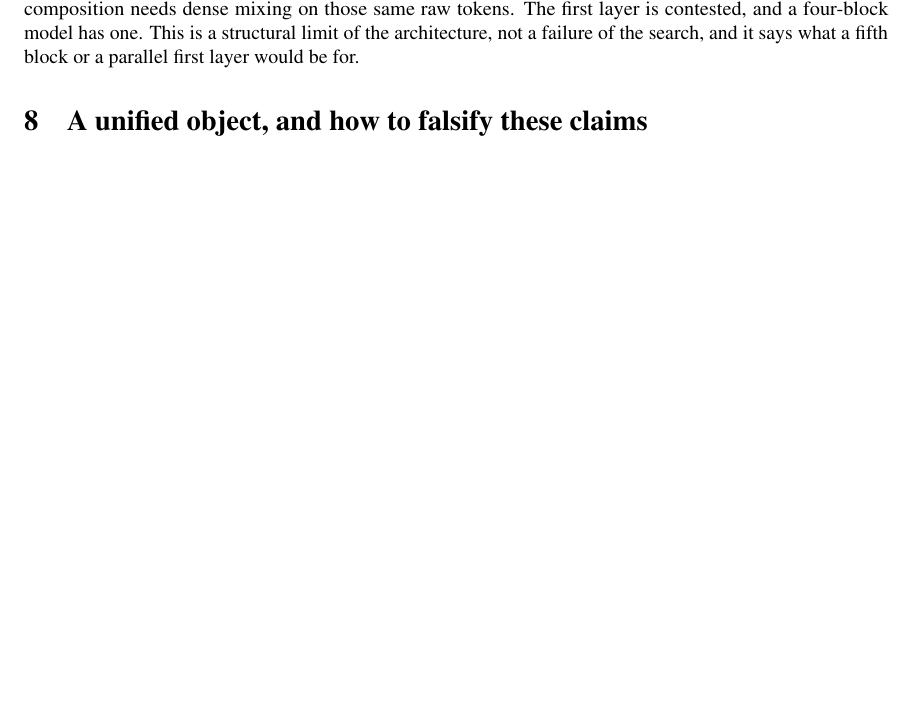
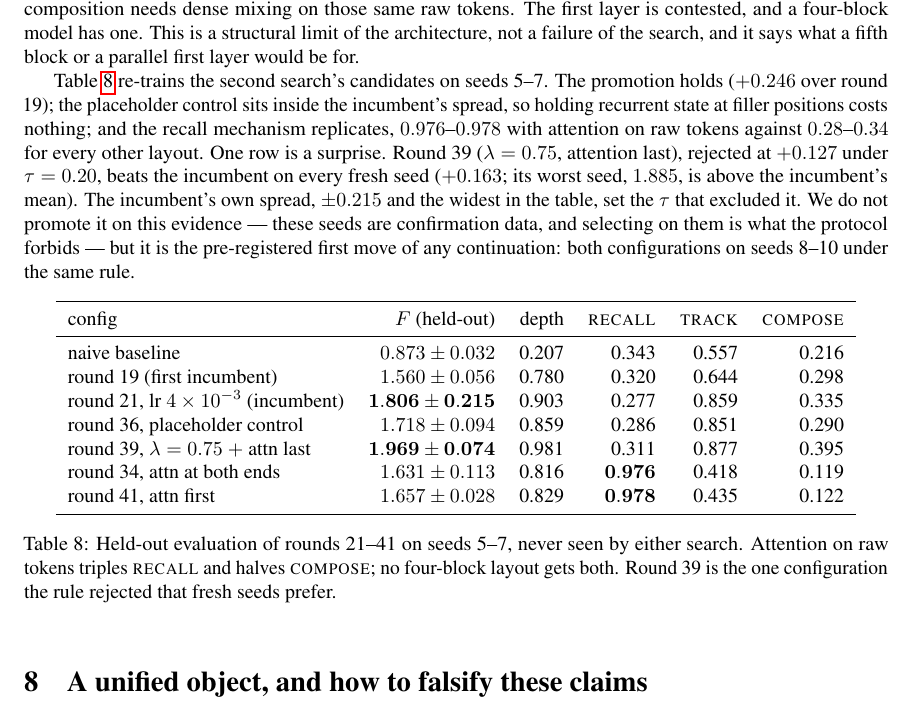
Before and after one commit to alvations/boredom, a LaTeX paper (three-hacks/paper/main.tex, which reads three-hacks/paper/sections/search.tex): part of page 22 of 24 before the commit and part of page 22 of 25 after it, cut so that both start at the same text, the shorter picture padded with empty space. Compiled offline with pdfLaTeX.

Commit message:
held-out v3 on seeds 5-7: promotion holds (+0.246), skip_slots control inside spread, recall mechanism replicates (0.98); round 39 beats incumbent on fresh seeds, pre-registered as round 42

```diff
--- a/three-hacks/paper/sections/search.tex
+++ b/three-hacks/paper/sections/search.tex
@@ -176,3 +176,39 @@ identity; composition needs dense mixing on those same raw tokens. The first
 layer is contested, and a four-block model has one. This is a structural
 limit of the architecture, not a failure of the search, and it says what a
 fifth block or a parallel first layer would be for.
+
+Table~\ref{tab:holdout3} re-trains the second search's candidates on seeds
+5--7. The promotion holds ($+0.246$ over round 19); the placeholder control
+sits inside the incumbent's spread, so holding recurrent state at filler
+positions costs nothing; and the recall mechanism replicates, $0.976$--$0.978$
+with attention on raw tokens against $0.28$--$0.34$ for every other layout.
+One row is a surprise. Round 39 ($\lambda = 0.75$, attention last), rejected
+at $+0.127$ under $\tau = 0.20$, beats the incumbent on every fresh seed
+($+0.163$; its worst seed, $1.885$, is above the incumbent's mean). The
+incumbent's own spread, $\pm 0.215$ and the widest in the table, set the
+$\tau$ that excluded it. We do not promote it on this evidence --- these
+seeds are confirmation data, and selecting on them is what the protocol
+forbids --- but it is the pre-registered first move of any continuation:
+both configurations on seeds 8--10 under the same rule.
+
+\begin{table}[h]
+\centering
+\begin{tabular}{lrrrrr}
+\toprule
+config & $F$ (held-out) & depth & \textsc{recall} & \textsc{track} & \textsc{compose} \\
+\midrule
+naive baseline & $0.873 \pm 0.032$ & 0.207 & 0.343 & 0.557 & 0.216 \\
+round 19 (first incumbent) & $1.560 \pm 0.056$ & 0.780 & 0.320 & 0.644 & 0.298 \\
+round 21, lr $4\times10^{-3}$ (incumbent) & $\mathbf{1.806 \pm 0.215}$ & 0.903 & 0.277 & 0.859 & 0.335 \\
+round 36, placeholder control & $1.718 \pm 0.094$ & 0.859 & 0.286 & 0.851 & 0.290 \\
+round 39, $\lambda = 0.75$ $+$ attn last & $\mathbf{1.969 \pm 0.074}$ & 0.981 & 0.311 & 0.877 & 0.395 \\
+round 34, attn at both ends & $1.631 \pm 0.113$ & 0.816 & $\mathbf{0.976}$ & 0.418 & 0.119 \\
+round 41, attn first & $1.657 \pm 0.028$ & 0.829 & $\mathbf{0.978}$ & 0.435 & 0.122 \\
+\bottomrule
+\end{tabular}
+\caption{Held-out evaluation of rounds 21--41 on seeds 5--7, never seen by
+either search. Attention on raw tokens triples \textsc{recall} and halves
+\textsc{compose}; no four-block layout gets both. Round 39 is the one
+configuration the rule rejected that fresh seeds prefer.}
+\label{tab:holdout3}
+\end{table}
```
Also changed, not shown: three-hacks/search/LEDGER.md (+20 -0 lines), three-hacks/search/REPORT.md (+21 -0 lines), three-hacks/README.md, three-hacks/paper/main.pdf, 2 other files.
